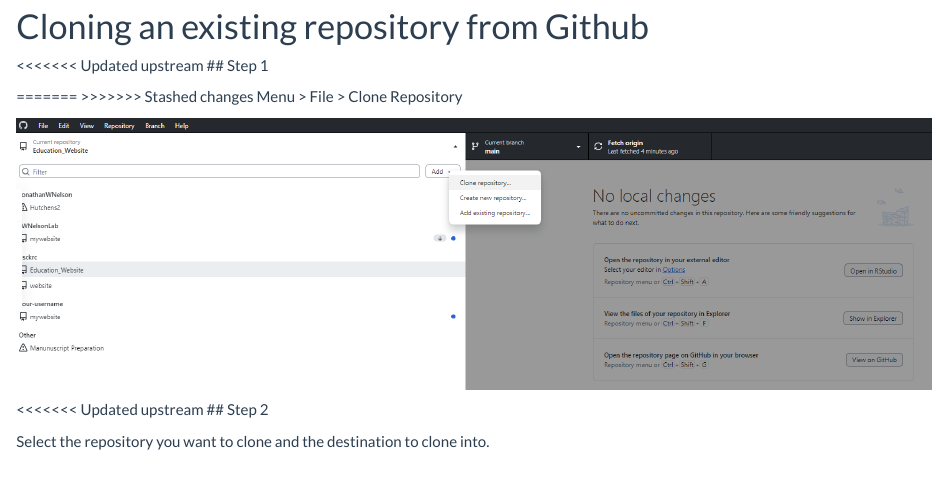
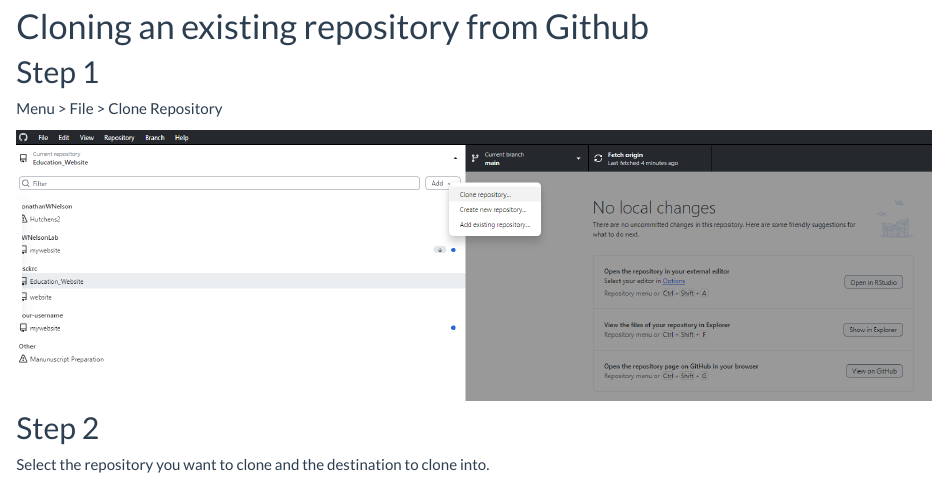
Before and after one commit to usckrc/Education_Website, an R Markdown document (Github_tutorial.Rmd): the page in a window 1100 px wide, from 840 px down. Rendered offline with R 4.5, knitr and Pandoc, with nearby package versions.

Commit message:
Fix GithubTutorial

```diff
--- a/Github_tutorial.Rmd
+++ b/Github_tutorial.Rmd
@@ -48,16 +48,12 @@
 
 # Cloning an existing repository from Github
 
-<<<<<<< Updated upstream
 ## Step 1
 
-=======
->>>>>>> Stashed changes
 Menu > File > Clone Repository
 
 ![](`r here::here("Images", "Github_Clone.png")`)
 
-<<<<<<< Updated upstream
 ## Step 2
 
 Select the repository you want to clone and the destination to clone into.
```
Also changed, not shown: Github_tutorial.Rmd (4 more changed lines), 2 other files.
